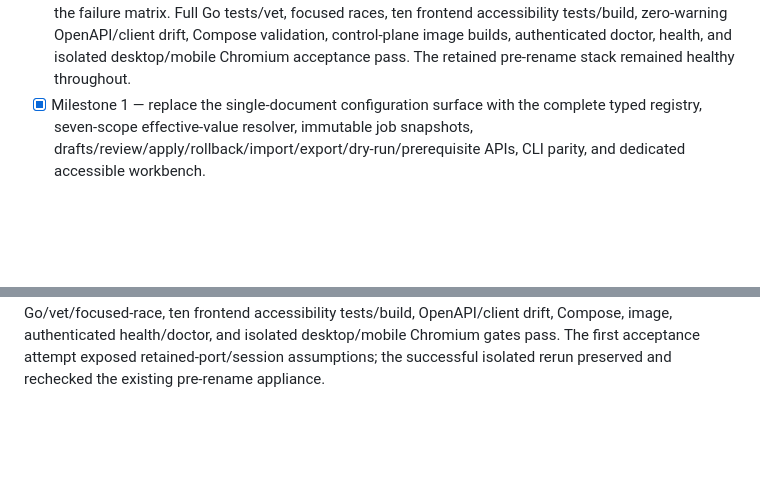
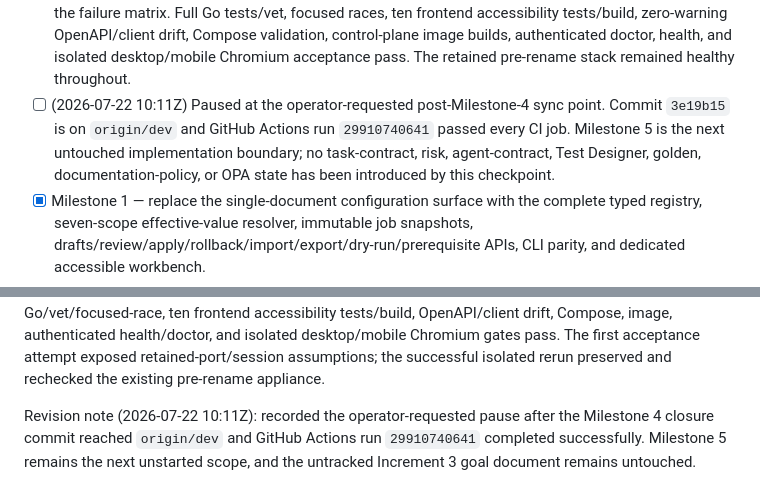
Before and after one commit to B1-Mordred/CodeMaintainer, a Markdown page: execplan/increment-2.md, 2 parts joined by grey strips. GitHub-like rendering; blank space fills up the shorter version.

Commit message:
docs: record increment 2 pause after milestone 4

```diff
--- a/execplan/increment-2.md
+++ b/execplan/increment-2.md
@@ -33,6 +33,7 @@ The locally testable outcome uses a protocol-accurate fake provider gateway, fak
 - [ ] (2026-07-22 08:40Z) Milestone 4 Windows-worker checkpoint, paused at operator request: migration 23, a pure closed Windows-worker domain contract, optimistic/audited profiles, durable idempotent structured results, authenticated bounded worker protocol, deterministic simulator, and the `windows-dotnet-labautomation` capability pack cover ten fixed operation classes without accepting commands, scripts, images, mounts, paths, networks, environment, or arguments. The controller seeds only the safe simulator, and REST/OpenAPI/generated-client, `maintainctl windows-worker`, and an accessible Runners and Windows workbench expose inventory, gates, probes, fixture runs, and evidence. Full Go tests/vet, six frontend files with nine tests, production build, zero-warning OpenAPI/client drift, and Compose validation pass. Real remote-adapter routing, heterogeneous repository fixtures, GitLab webhook normalization, broader failure/restart suites, operator documentation, coverage-map closure, and the full Milestone 4 gate remain open.
 - [ ] (2026-07-22 09:07Z) Milestone 4 remote-worker/forge checkpoint, paused and synchronized at operator request: controller composition now routes simulator profiles locally and remote profiles through the authenticated bounded protocol using a fixed-directory opaque credential resolver that rejects paths, symlinks, non-regular files, short/oversized tokens, and remote-to-simulator fallback. PHP 8.3, pinned .NET/PowerShell/Inno/HAMILTON, R, and deliberately malformed mixed repository fixtures exercise evidence-backed Repo Doctor detection. GitLab merge-request webhooks now validate the provider token in the credential-isolated Git bridge, normalize exact-byte events with GitHub-compatible replay semantics, and persist through forward-only migration 24; operator forge and Windows-worker documentation plus the machine-readable coverage evidence are current. Full Go tests/vet, focused race tests, six frontend files with nine tests/build, zero-warning OpenAPI/client drift, and Compose validation pass. Milestone 4 remains open for the broader restart/migration/failure matrix, specialized capability-editor audit, and the complete acceptance gate.
 - [x] (2026-07-22 10:02Z) Closed Milestone 4 after replacing the R/security raw JSON editor with controller-manifest-driven typed fields, closed-schema normalization, default expansion, no-write previews, optimistic audited assignment updates, API/OpenAPI/CLI parity, and specialized operator documents. Restart evidence now covers forge profiles/cursors/objects/idempotency, Windows runs, and capability configurations; retained migration 1→24 and migration-24 compatibility plus malformed provider/webhook/worker, stale-revision, credential, cross-project, and unknown-field cases complete the failure matrix. Full Go tests/vet, focused races, ten frontend accessibility tests/build, zero-warning OpenAPI/client drift, Compose validation, control-plane image builds, authenticated doctor, health, and isolated desktop/mobile Chromium acceptance pass. The retained pre-rename stack remained healthy throughout.
+- [ ] (2026-07-22 10:11Z) Paused at the operator-requested post-Milestone-4 sync point. Commit `3e19b15` is on `origin/dev` and GitHub Actions run `29910740641` passed every CI job. Milestone 5 is the next untouched implementation boundary; no task-contract, risk, agent-contract, Test Designer, golden, documentation-policy, or OPA state has been introduced by this checkpoint.
 - [x] Milestone 1 — replace the single-document configuration surface with the complete typed registry, seven-scope effective-value resolver, immutable job snapshots, drafts/review/apply/rollback/import/export/dry-run/prerequisite APIs, CLI parity, and dedicated accessible workbench.
 - [x] Milestone 2 — add incremental code intelligence, deterministic Context Compiler, baseline/differential verification, test-impact analysis, isolated content-addressed caches, and their status/query/rebuild browser surfaces.
 - [x] Milestone 3 — add evidence-backed Repo Doctor onboarding, signed/checksummed capability-pack lifecycle, PHP/R/security packs, and catalog/assignment/upgrade/rollback UI.
@@ -288,3 +289,5 @@ Revision note (2026-07-22 08:40Z): paused at the operator-requested Milestone 4
 Revision note (2026-07-22 09:07Z): paused and synchronized at a second Milestone 4 checkpoint after adding fail-closed remote Windows-worker routing with fixed-directory secret resolution, PHP/.NET/R/malformed heterogeneous fixtures, GitLab merge-request webhook normalization and forward-only migration 24, operator documents, generated-client parity, and coverage-map evidence. Full Go tests/vet, focused race, frontend accessibility tests/build, Redocly/client drift, and Compose validation pass; the specialized capability-editor audit, broader restart/migration/failure matrix, and complete Milestone 4 gate remain open.
 
 Revision note (2026-07-22 10:02Z): closed Milestone 4 after making trusted manifest schemas authoritative for typed R/security proposal and assignment configuration, adding optimistic audited API/CLI/browser updates and restart-safe normalization, completing the forge/Windows/capability migration-restart-failure matrix, and publishing specialized pack documents and coverage evidence. Full Go/vet/focused-race, ten frontend accessibility tests/build, OpenAPI/client drift, Compose, image, authenticated health/doctor, and isolated desktop/mobile Chromium gates pass. The first acceptance attempt exposed retained-port/session assumptions; the successful isolated rerun preserved and rechecked the existing pre-rename appliance.
+
+Revision note (2026-07-22 10:11Z): recorded the operator-requested pause after the Milestone 4 closure commit reached `origin/dev` and GitHub Actions run `29910740641` completed successfully. Milestone 5 remains the next unstarted scope, and the untracked Increment 3 goal document remains untouched.
```
Also changed, not shown: execplan/complete-system.md (+3 -0 lines).
